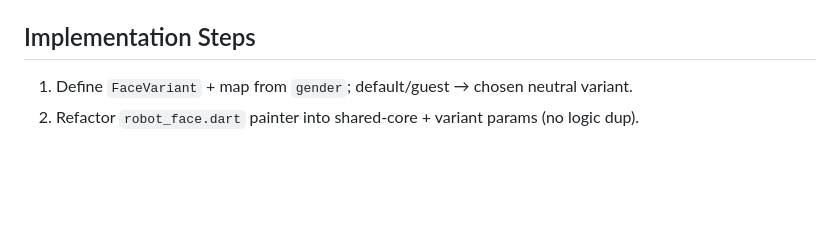
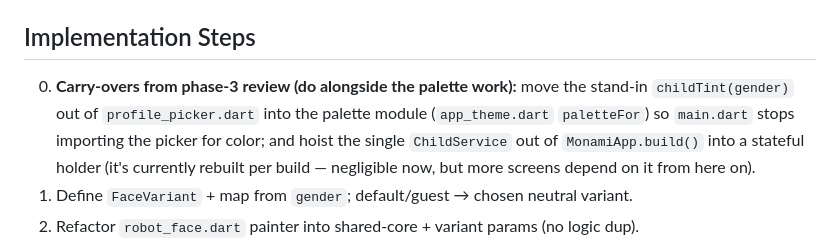
Before and after one commit to phuc-nt/monami, a Markdown page: plans/260623-1906-publish-prep-multi-child-per-device/phase-04-gendered-robot-face.md, the part around the change. Rendered like a GitHub page; blank space fills up the shorter version.

Commit message:
chore(plans): mark phase 3 complete + phase 4 carry-overs
Update plan.md with phase 3 completion summary. Mark phase-03-app-profile-management-ui.md
complete. Carry forward phase-04-gendered-robot-face.md with updated scope and dependencies.

```diff
--- a/plans/260623-1906-publish-prep-multi-child-per-device/phase-04-gendered-robot-face.md
+++ b/plans/260623-1906-publish-prep-multi-child-per-device/phase-04-gendered-robot-face.md
@@ -58,6 +58,12 @@ pole — pure art/UI, isolated so it can't block backend/CRUD.
 
 ## Implementation Steps
 
+0. **Carry-overs from phase-3 review (do alongside the palette work):** move the
+   stand-in `childTint(gender)` out of `profile_picker.dart` into the palette
+   module (`app_theme.dart` `paletteFor`) so `main.dart` stops importing the
+   picker for color; and hoist the single `ChildService` out of
+   `MonamiApp.build()` into a stateful holder (it's currently rebuilt per build —
+   negligible now, but more screens depend on it from here on).
 1. Define `FaceVariant` + map from `gender`; default/guest → chosen neutral variant.
 2. Refactor `robot_face.dart` painter into shared-core + variant params (no logic dup).
 3. Implement girl (soft/rounded, warm) and boy (angular/stronger, cool) shape + palette.
```
Also changed, not shown: plans/260623-1906-publish-prep-multi-child-per-device/phase-03-app-profile-management-ui.md (+1 -1 lines), plans/260623-1906-publish-prep-multi-child-per-device/plan.md (+1 -1 lines).
